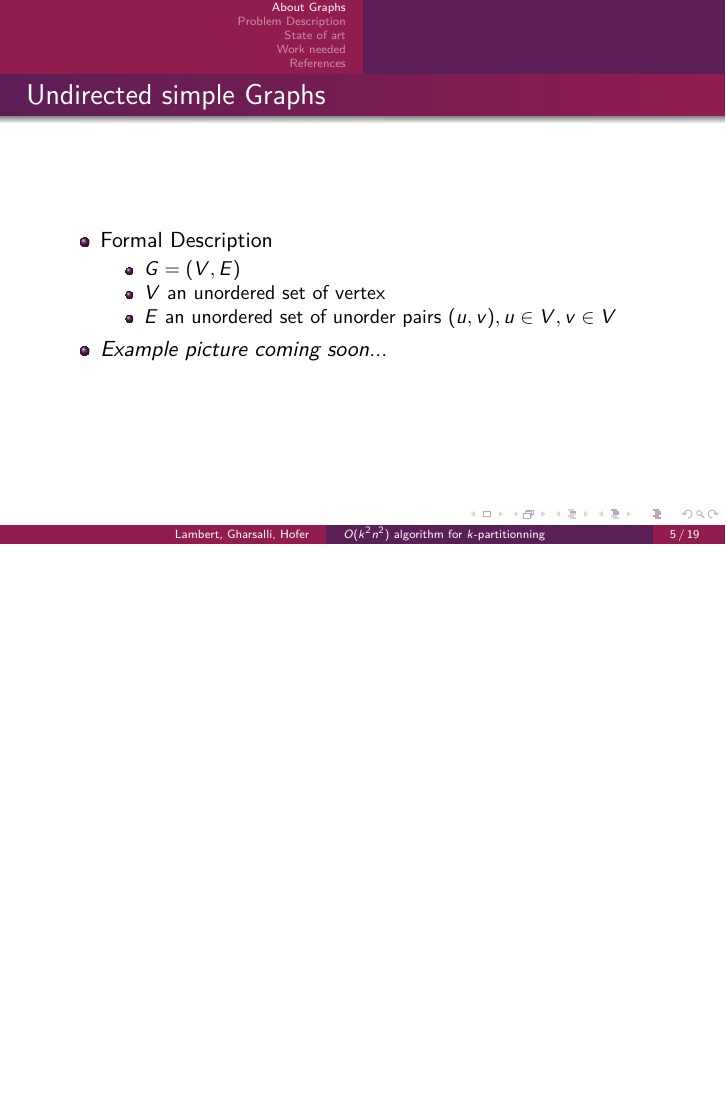
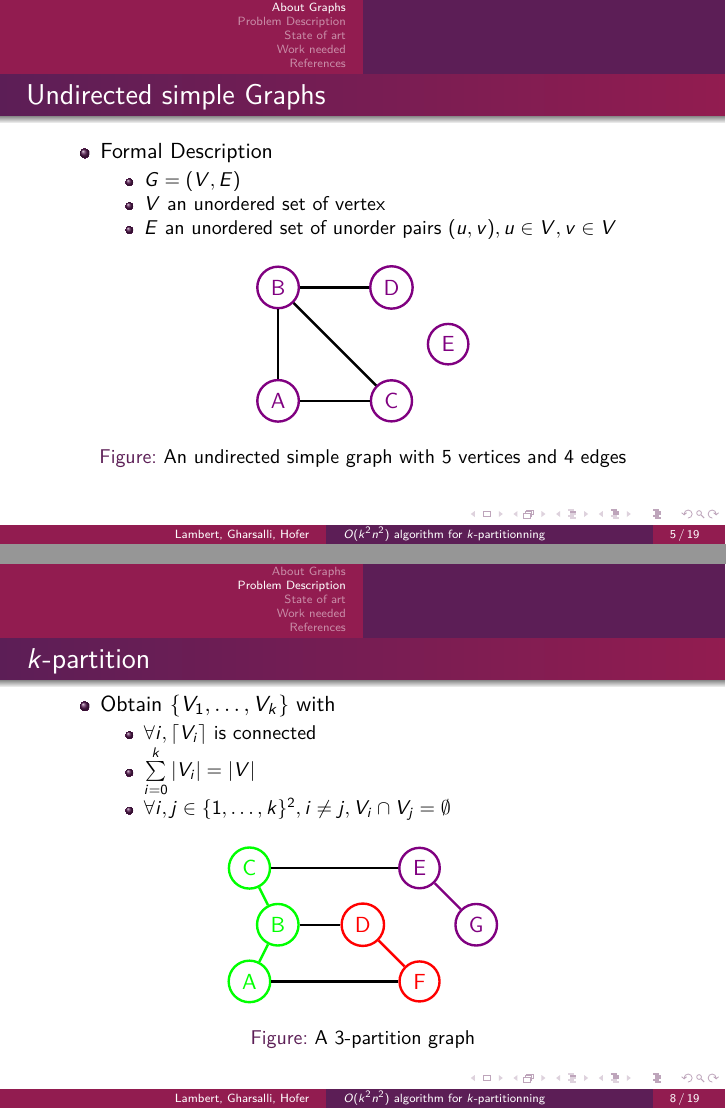
Before and after one commit to medrimonia/per2013, LaTeX slides (papers/presentation.tex, which reads papers/undirected-graph.tex): page 5 of 19 before the commit and pages 5 and 8 of 19 after it, the two joined at a grey line, the shorter picture padded with empty space. Compiled offline with pdfLaTeX.

Commit message:
presentation modifications

```diff
--- a/papers/presentation.tex
+++ b/papers/presentation.tex
@@ -78,8 +78,13 @@
       \item $V$ an unordered set of vertex
       \item $E$ an unordered set of unorder pairs $(u,v), u \in V, v \in V$
       \end{itemize}
-    \item {\em Example picture coming soon...} % TODO Ayoub
   \end{itemize}
+  \begin{figure}
+    \begin{center}
+    \input{undirected-graph.tex}
+    \end{center}
+    \caption{An undirected simple graph with 5 vertices and 4 edges}
+  \end{figure}
 \end{frame}
 
 \section{Problem Description}
@@ -112,3 +117,9 @@
     \item $\forall i,j \in \{1, \dots, k\}^2, i \neq j, V_i \cap V_j = \emptyset$
     \end{itemize}
   \end{itemize}
+  \begin{figure}
+    \begin{center}
+      \input{k-partition.tex}
+    \end{center}
+    \caption{A 3-partition graph}
+  \end{figure}
--- /dev/null
+++ b/papers/undirected-graph.tex
@@ -0,0 +1,11 @@
+\begin{tikzpicture}[scale=0.5]
+  \node[draw,circle, very thick, color=violet] (A) at (2,0) {A};
+  \node[draw,circle, very thick, color=violet] (B) at (2,4) {B};
+  \node[draw,circle, very thick, color=violet] (C) at (6,0) {C};
+  \node[draw,circle, very thick, color=violet] (D) at (6,4) {D};
+  \node[draw,circle, very thick, color=violet] (E) at (8,2) {E};
+  \draw[very thick] (A) -- (B);
+  \draw[very thick] (B) -- (D);
+  \draw[very thick] (C) -- (B);
+  \draw[very thick] (C) -- (A);
+\end{tikzpicture}
```
Also changed, not shown: papers/Makefile, papers/presentation.tex (7 more changed lines).
